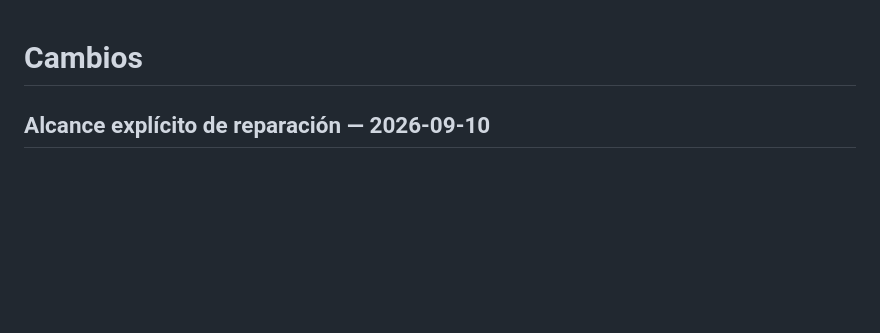
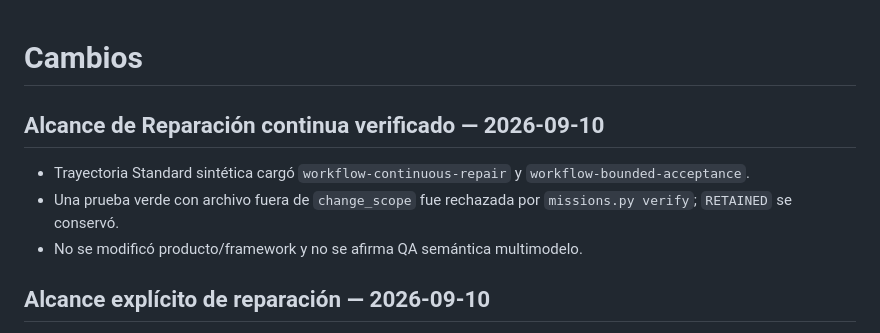
Before and after one commit to MadManJohnSmith/Improvement, a Markdown page: CHANGELOG.md, the part around the change. Drawn GitHub-style; blank space fills up the shorter version.

Commit message:
Record repair scope rejection in Standard

```diff
--- a/CHANGELOG.md
+++ b/CHANGELOG.md
@@ -1,4 +1,10 @@
 # Cambios
+
+## Alcance de Reparación continua verificado — 2026-09-10
+
+- Trayectoria Standard sintética cargó `workflow-continuous-repair` y `workflow-bounded-acceptance`.
+- Una prueba verde con archivo fuera de `change_scope` fue rechazada por `missions.py verify`; `RETAINED` se conservó.
+- No se modificó producto/framework y no se afirma QA semántica multimodelo.
 
 ## Alcance explícito de reparación — 2026-09-10
 
```
Also changed, not shown: docs/status.md (+2 -2 lines).
